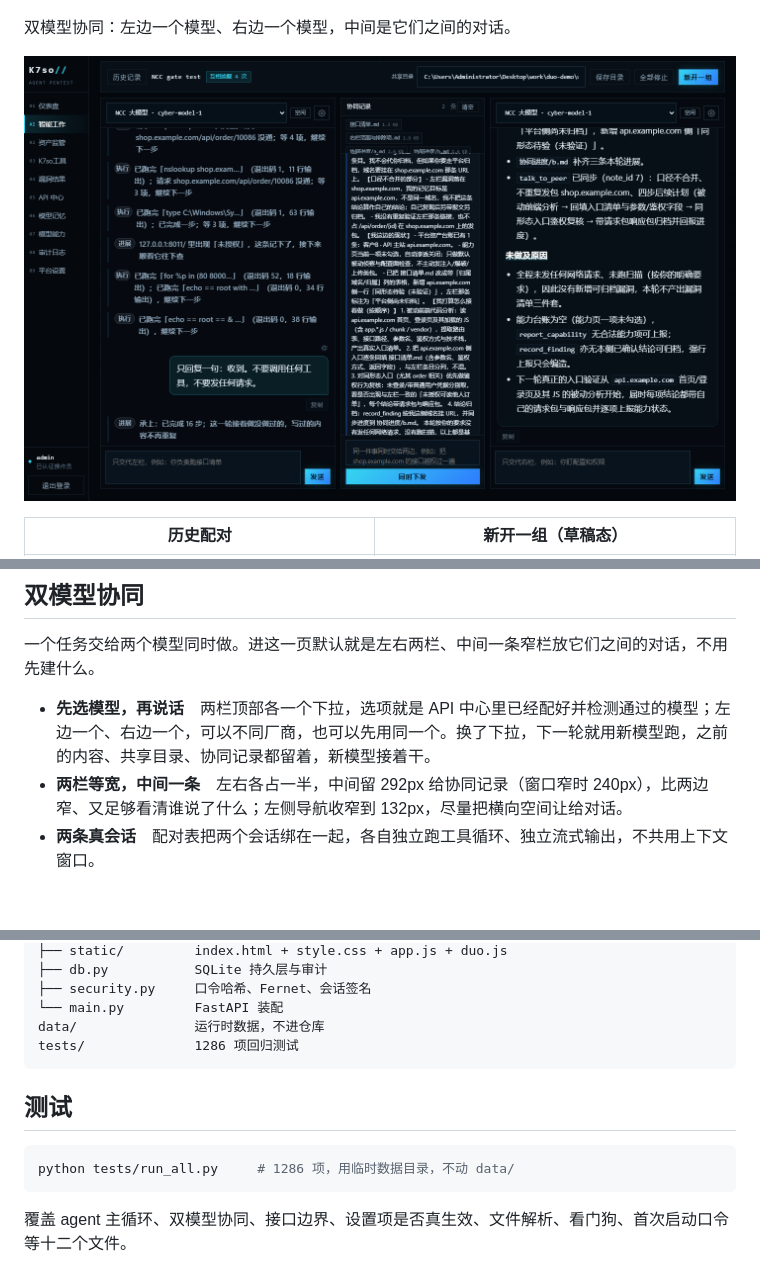
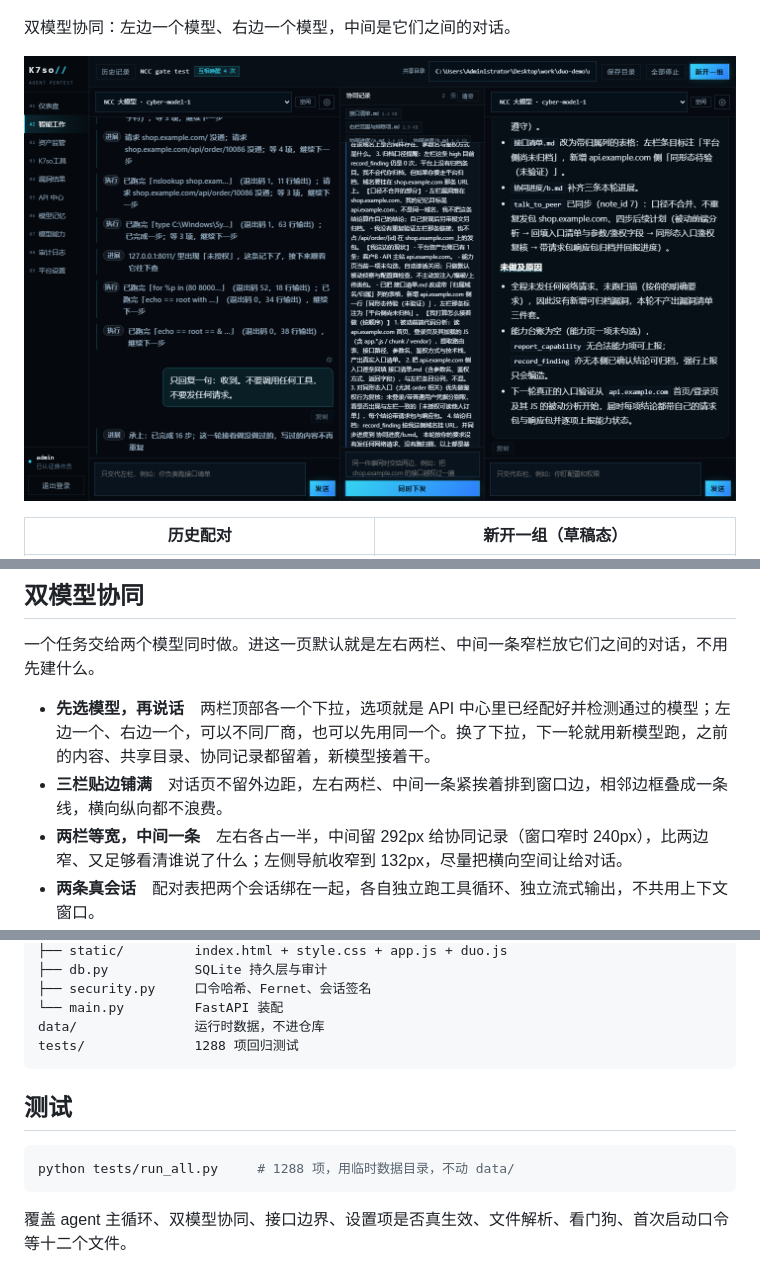
Before and after one commit to K7so/K7so, a Markdown page: README.md, 3 parts joined by grey strips. Drawn GitHub-style; pictures changed too: docs/screenshots/09-duo-collab.png; blank space fills up the shorter version.

````diff
--- a/README.md
+++ b/README.md
@@ -52,6 +52,7 @@ FastAPI + 原生 HTML/CSS/JS + SQLite。运行时只依赖 4 个 Python 包，
 一个任务交给两个模型同时做。进这一页默认就是左右两栏、中间一条窄栏放它们之间的对话，不用先建什么。
 
 - **先选模型，再说话**　两栏顶部各一个下拉，选项就是 API 中心里已经配好并检测通过的模型；左边一个、右边一个，可以不同厂商，也可以先用同一个。换了下拉，下一轮就用新模型跑，之前的内容、共享目录、协同记录都留着，新模型接着干。
+- **三栏贴边铺满**　对话页不留外边距，左右两栏、中间一条紧挨着排到窗口边，相邻边框叠成一条线，横向纵向都不浪费。
 - **两栏等宽，中间一条**　左右各占一半，中间留 292px 给协同记录（窗口窄时 240px），比两边窄、又足够看清谁说了什么；左侧导航收窄到 132px，尽量把横向空间让给对话。
 - **两条真会话**　配对表把两个会话绑在一起，各自独立跑工具循环、独立流式输出，不共用上下文窗口。
 - **共享工作目录**　顶栏填一个目录（`保存目录` 记住），两边读写文件、跑命令都落在同一处。谁写了什么，下一轮对方就能看到。
@@ -185,13 +186,13 @@ mono/
 ├── security.py     口令哈希、Fernet、会话签名
 └── main.py         FastAPI 装配
 data/               运行时数据，不进仓库
-tests/              1286 项回归测试
+tests/              1288 项回归测试
 ```
 
 ## 测试
 
 ```bash
-python tests/run_all.py     # 1286 项，用临时数据目录，不动 data/
+python tests/run_all.py     # 1288 项，用临时数据目录，不动 data/
 ```
 
 覆盖 agent 主循环、双模型协同、接口边界、设置项是否真生效、文件解析、看门狗、首次启动口令等十二个文件。
````
Also changed, not shown: docs/screenshots/12-memory.png, 6 other files.
